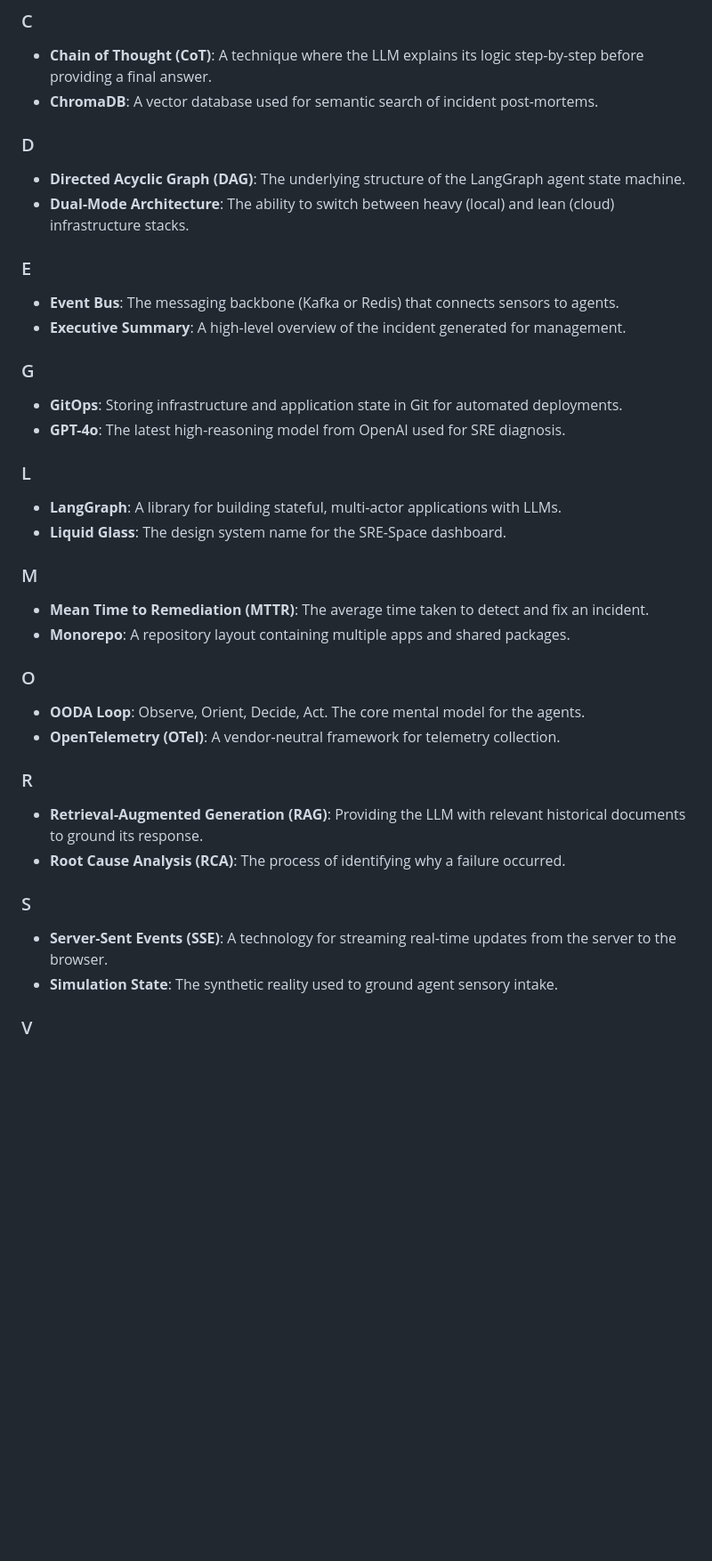
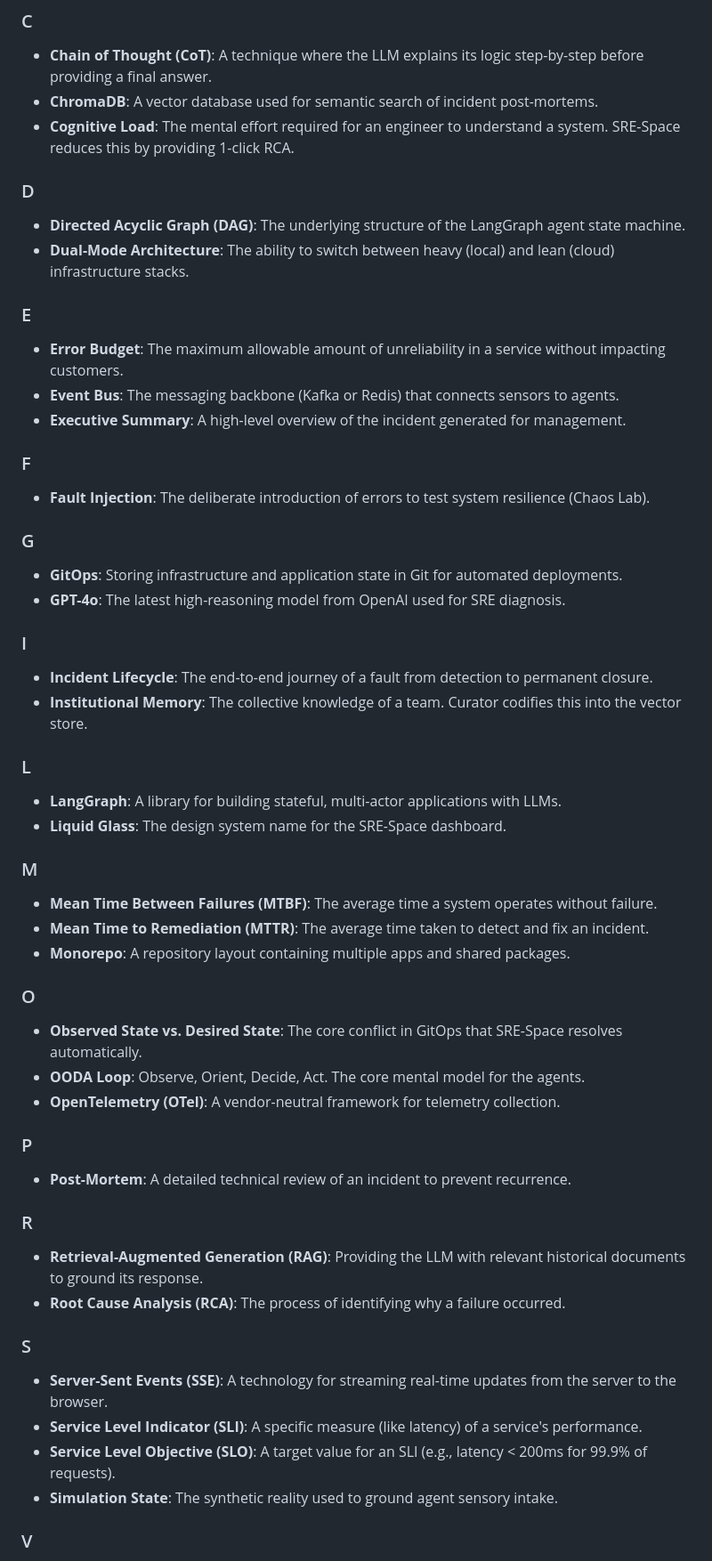
Before and after one commit to mohammedsalmanj/sre.space-cp, a Markdown page: README.md, the part around one of its changes. Shown at 89% size. Drawn GitHub-style; blank space fills up the shorter version.

```diff
--- a/README.md
+++ b/README.md
@@ -389,30 +412,44 @@ I am building SRE-Space to solve real-world operational problems through AIOps.
 ### C
 - **Chain of Thought (CoT)**: A technique where the LLM explains its logic step-by-step before providing a final answer.
 - **ChromaDB**: A vector database used for semantic search of incident post-mortems.
+- **Cognitive Load**: The mental effort required for an engineer to understand a system. SRE-Space reduces this by providing 1-click RCA.
 
 ### D
 - **Directed Acyclic Graph (DAG)**: The underlying structure of the LangGraph agent state machine.
 - **Dual-Mode Architecture**: The ability to switch between heavy (local) and lean (cloud) infrastructure stacks.
 
 ### E
+- **Error Budget**: The maximum allowable amount of unreliability in a service without impacting customers.
 - **Event Bus**: The messaging backbone (Kafka or Redis) that connects sensors to agents.
 - **Executive Summary**: A high-level overview of the incident generated for management.
+
+### F
+- **Fault Injection**: The deliberate introduction of errors to test system resilience (Chaos Lab).
 
 ### G
 - **GitOps**: Storing infrastructure and application state in Git for automated deployments.
 - **GPT-4o**: The latest high-reasoning model from OpenAI used for SRE diagnosis.
+
+### I
+- **Incident Lifecycle**: The end-to-end journey of a fault from detection to permanent closure.
+- **Institutional Memory**: The collective knowledge of a team. Curator codifies this into the vector store.
 
 ### L
 - **LangGraph**: A library for building stateful, multi-actor applications with LLMs.
 - **Liquid Glass**: The design system name for the SRE-Space dashboard.
 
 ### M
+- **Mean Time Between Failures (MTBF)**: The average time a system operates without failure.
 - **Mean Time to Remediation (MTTR)**: The average time taken to detect and fix an incident.
 - **Monorepo**: A repository layout containing multiple apps and shared packages.
 
 ### O
+- **Observed State vs. Desired State**: The core conflict in GitOps that SRE-Space resolves automatically.
 - **OODA Loop**: Observe, Orient, Decide, Act. The core mental model for the agents.
 - **OpenTelemetry (OTel)**: A vendor-neutral framework for telemetry collection.
+
+### P
+- **Post-Mortem**: A detailed technical review of an incident to prevent recurrence.
 
 ### R
 - **Retrieval-Augmented Generation (RAG)**: Providing the LLM with relevant historical documents to ground its response.
@@ -420,6 +457,8 @@ I am building SRE-Space to solve real-world operational problems through AIOps.
 
 ### S
 - **Server-Sent Events (SSE)**: A technology for streaming real-time updates from the server to the browser.
+- **Service Level Indicator (SLI)**: A specific measure (like latency) of a service's performance.
+- **Service Level Objective (SLO)**: A target value for an SLI (e.g., latency < 200ms for 99.9% of requests).
 - **Simulation State**: The synthetic reality used to ground agent sensory intake.
 
 ### V
```
Also changed, not shown: other parts of README.md (+24 -1 lines).
